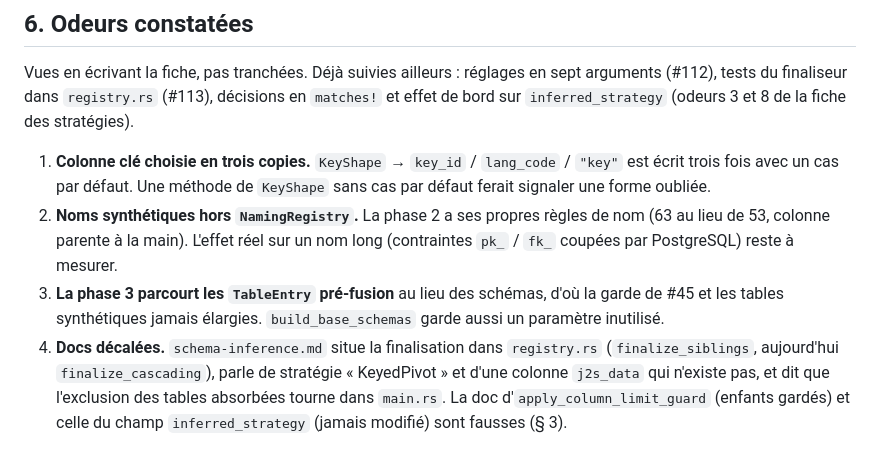
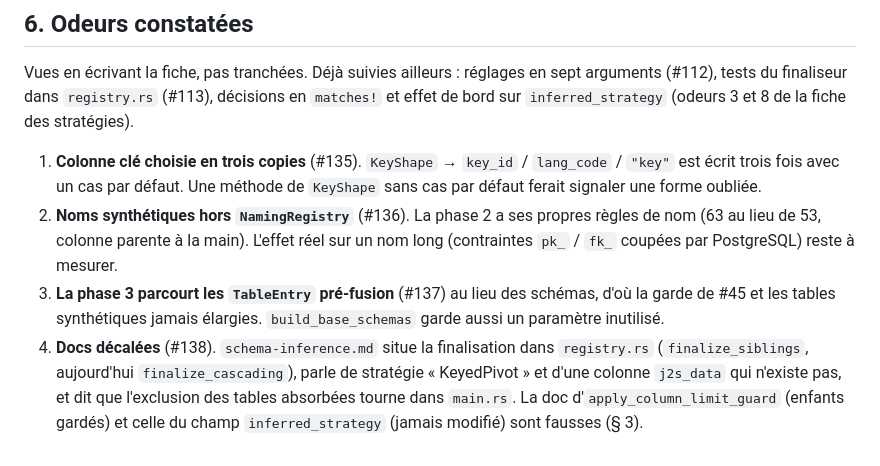
Before and after one commit to rhoods/json2sql, a Markdown page: docs/guides/finalisation.md, the part around the change. Drawn GitHub-style.

Commit message:
docs: finalisation map cites its smell issues #135-#138 (#101)
Refs #96

Co-Authored-By: Claude Opus 5.5 <noreply@anthropic.com>

```diff
--- a/docs/guides/finalisation.md
+++ b/docs/guides/finalisation.md
@@ -239,14 +239,14 @@ Vues en écrivant la fiche, pas tranchées. Déjà suivies ailleurs : réglages
 finaliseur dans `registry.rs` (#113), décisions en `matches!` et effet de bord sur `inferred_strategy` (odeurs 3 et 8
 de la fiche des stratégies).
 
-1. **Colonne clé choisie en trois copies.** `KeyShape` → `key_id` / `lang_code` / `"key"` est écrit trois fois avec un
+1. **Colonne clé choisie en trois copies** (#135). `KeyShape` → `key_id` / `lang_code` / `"key"` est écrit trois fois avec un
    cas par défaut. Une méthode de `KeyShape` sans cas par défaut ferait signaler une forme oubliée.
-2. **Noms synthétiques hors `NamingRegistry`.** La phase 2 a ses propres règles de nom (63 au lieu de 53, colonne
+2. **Noms synthétiques hors `NamingRegistry`** (#136). La phase 2 a ses propres règles de nom (63 au lieu de 53, colonne
    parente à la main). L'effet réel sur un nom long (contraintes `pk_` / `fk_` coupées par PostgreSQL) reste à
    mesurer.
-3. **La phase 3 parcourt les `TableEntry` pré-fusion** au lieu des schémas, d'où la garde de #45 et les tables
+3. **La phase 3 parcourt les `TableEntry` pré-fusion** (#137) au lieu des schémas, d'où la garde de #45 et les tables
    synthétiques jamais élargies. `build_base_schemas` garde aussi un paramètre inutilisé.
-4. **Docs décalées.** `schema-inference.md` situe la finalisation dans `registry.rs` (`finalize_siblings`, aujourd'hui
+4. **Docs décalées** (#138). `schema-inference.md` situe la finalisation dans `registry.rs` (`finalize_siblings`, aujourd'hui
    `finalize_cascading`), parle de stratégie « KeyedPivot » et d'une colonne `j2s_data` qui n'existe pas, et dit que
    l'exclusion des tables absorbées tourne dans `main.rs`. La doc d'`apply_column_limit_guard` (enfants gardés) et
    celle du champ `inferred_strategy` (jamais modifié) sont fausses (§ 3).
```
